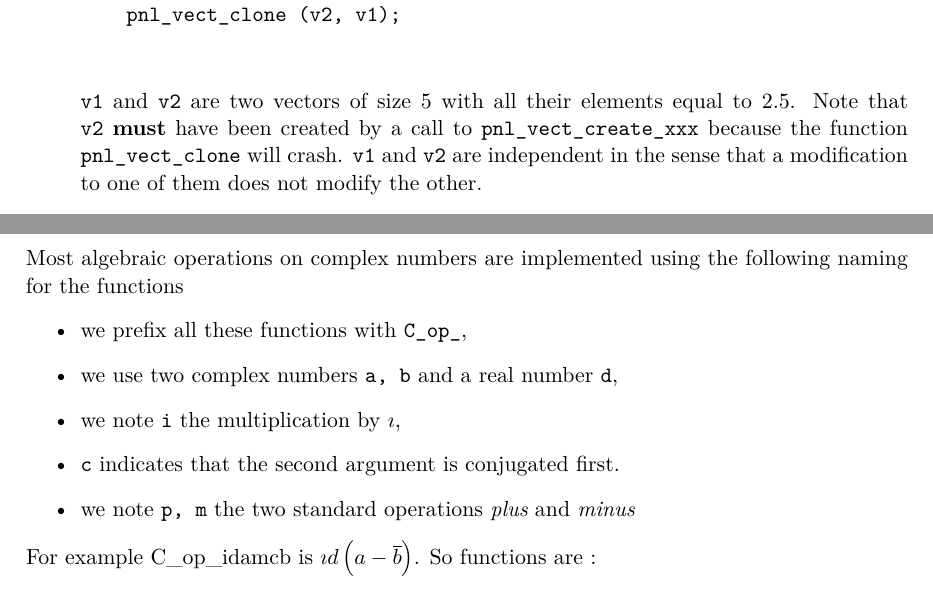
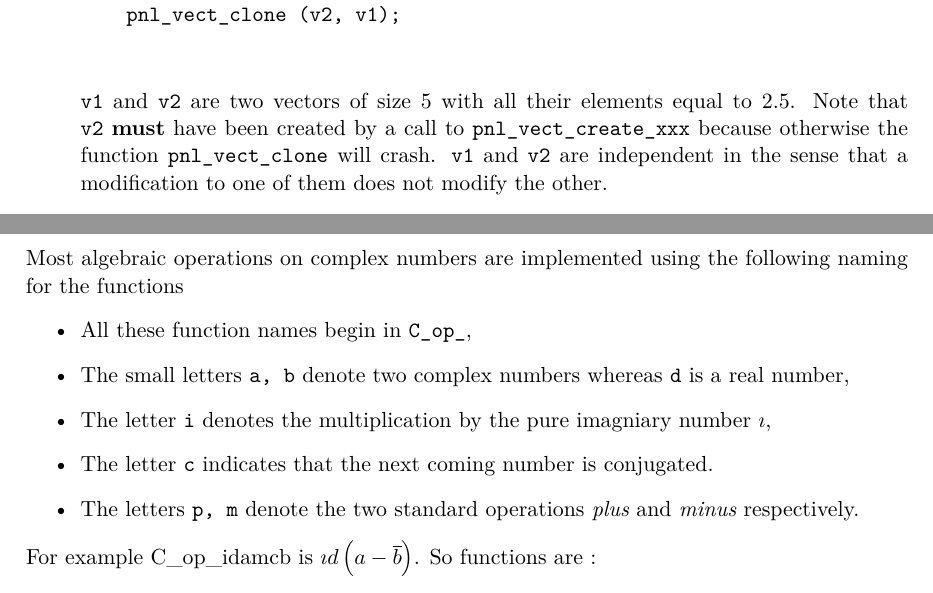
Before and after one commit to pnlnum/pnl, a LaTeX document (man/pnl-manual.tex, which reads man/mathematical_functions.tex): two parts of pages 5 and 10 of 65, joined at a grey line, cut so that both start at the same text. Compiled offline with pdfLaTeX.

Commit message:
typos
git-svn-id: svn+ssh://scm.gforge.inria.fr/svn/pnl/trunk@351 94367915-3dfb-0310-9a54-a1fefb3e5df9

```diff
--- a/man/mathematical_functions.tex
+++ b/man/mathematical_functions.tex
@@ -260,11 +260,13 @@ typedef struct {
 Most algebraic operations on complex numbers are implemented using the
 following naming for the functions
 \begin{itemize}
-\item we prefix all these functions with {\tt C_op_},
-\item we use two complex numbers {\tt a, b} and a real number {\tt d},
-\item we note {\tt i} the multiplication by $\imath$,
-\item {\tt c} indicates that the second argument is conjugated first.
-\item we note {\tt p, m} the two standard operations {\it plus} and {\it minus}
+\item All these function names begin in {\tt C_op_},
+\item The small letters {\tt a, b} denote two complex numbers whereas {\tt d} is a real number,
+\item The letter {\tt i} denotes the multiplication by the pure imagniary
+  number $\imath$,
+\item The letter {\tt c} indicates that the next coming number is conjugated.
+\item The letters {\tt p, m} denote the two standard operations {\it plus} and
+  {\it minus} respectively.
 \end{itemize}
 For example C_op_idamcb is $\imath d \left( a - \overline{b} \right)$. So
 functions are :
--- a/man/pnl-manual.tex
+++ b/man/pnl-manual.tex
@@ -249,9 +249,9 @@ possible use with a C++ compiler.
     \end{verbatim}
     \verb!v1! and \verb!v2! are two vectors of size 5 with all their elements
     equal to 2.5. Note that \verb!v2! {\bf must} have been created by a call to
-    \verb!pnl_vect_create_xxx! because the function \verb!pnl_vect_clone!  will
-    crash.  \verb!v1! and \verb!v2! are independent in the sense that a
-    modification to one of them does not modify the other.
+    \verb!pnl_vect_create_xxx! because otherwise the function
+    \verb!pnl_vect_clone!  will crash.  \verb!v1! and \verb!v2! are independent
+    in the sense that a modification to one of them does not modify the other.
 
 
   \item All objects are measured using integers \verb!int! and not
```
Also changed, not shown: man/linear_algebra.tex (+1 -1 lines), man/pnl-manual.tex (2 more changed lines).
